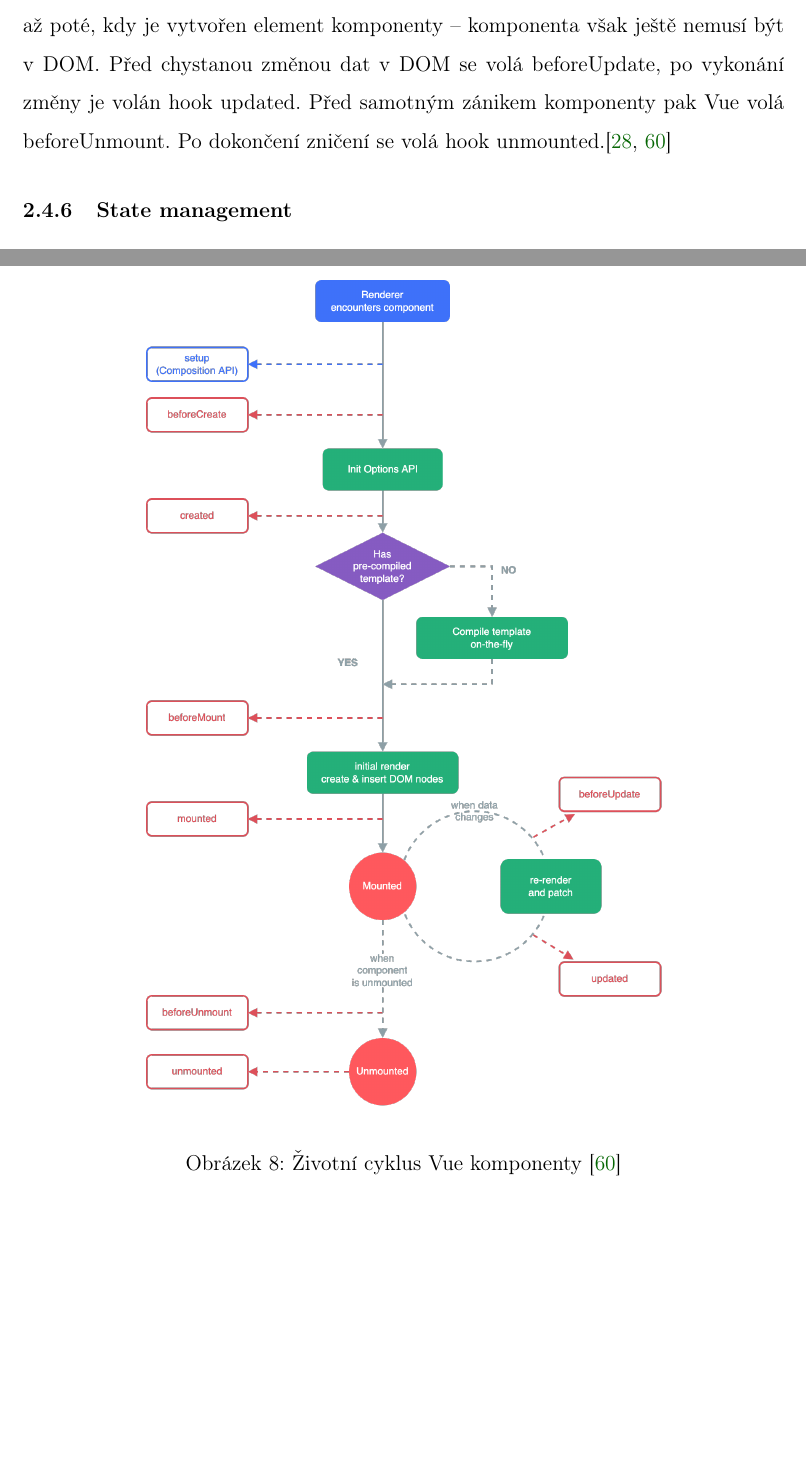
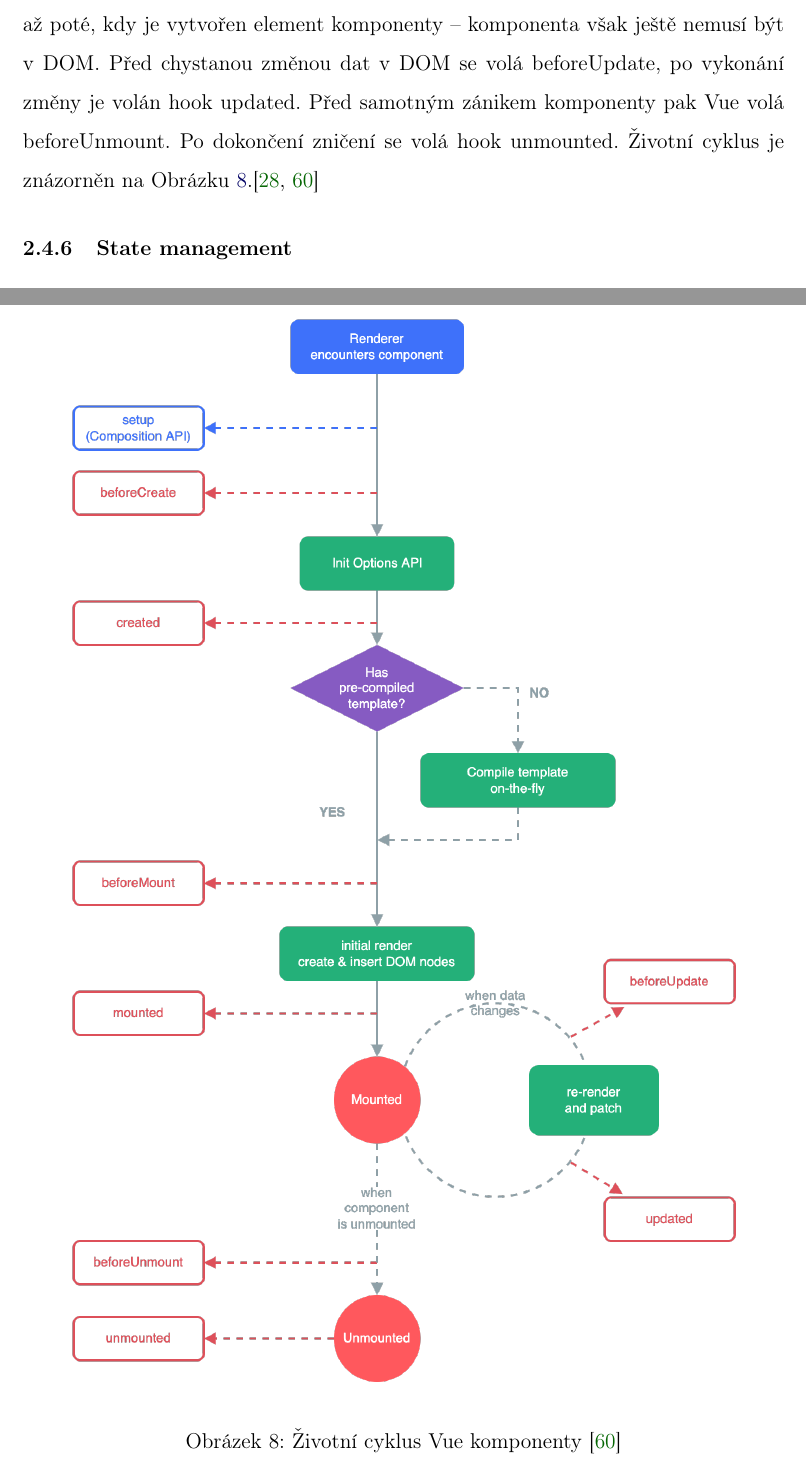
Before and after one commit to lukyncze/bachelor-thesis, a LaTeX thesis (thesis/sablona_ukazka.tex, which reads thesis/analyza_vue.tex): two parts of pages 34 and 38 of 107 before the commit and two parts of pages 34 and 35 of 107 after it, joined at a grey line, cut so that both start at the same text, the shorter picture padded with empty space. Compiled offline with pdfLaTeX.

Commit message:
thesis: adjust width of lifecycle diagrams in framework analysis

```diff
--- a/thesis/analyza_vue.tex
+++ b/thesis/analyza_vue.tex
@@ -192,9 +192,9 @@ Můžeme také zvolit ekvivalentní zápis s~@. Další možnost představuje vy
 Každá Vue komponenta má daný životní cyklus, který konkrétně můžeme rozdělit na 3~části -- inicializační část, část, při které se mění data a~část, kdy komponenta zaniká.
 Pro zajištění kontroly životního cyklu slouží tzv. hooks, které se vyznačují tím, že vždy před svým názvem mají předponu on.
 
-\begin{figure}[htb]
+\begin{figure}[hptb]
 	\centering
-		\includegraphics[width=.7\textwidth]{images/vuelifecycle.png}
+		\includegraphics[width=.9\textwidth]{images/vuelifecycle.png}
 	\caption[Životní cyklus Vue komponenty]{Životní cyklus Vue komponenty \cite{vue}}
 	\label{fig:vuelifecycle}
 \end{figure}
@@ -202,7 +202,7 @@ Pro zajištění kontroly životního cyklu slouží tzv. hooks, které se vyzna
 Při inicializaci komponenty můžeme využít hook akce beforeMount či mount. BeforeMount je volán ještě před tím, než se komponenta přidá na stránku.
 Mount až poté, kdy je vytvořen element komponenty -- komponenta však ještě nemusí být v~DOM.
 Před chystanou změnou dat v~DOM se volá beforeUpdate, po vykonání změny je volán hook updated. Před samotným zánikem komponenty pak Vue volá beforeUnmount.
-Po dokončení zničení se volá hook unmounted.\cite{vuemacrae,vue}
+Po dokončení zničení se volá hook unmounted. Životní cyklus je znázorněn na Obrázku \ref{fig:vuelifecycle}.\cite{vuemacrae,vue}
 
 \subsubsection{State management}
 
```
Also changed, not shown: thesis/analyza_angular.tex (+1 -1 lines), thesis/analyza_react.tex (+1 -1 lines), thesis/analyza_svelte.tex (+1 -1 lines).
